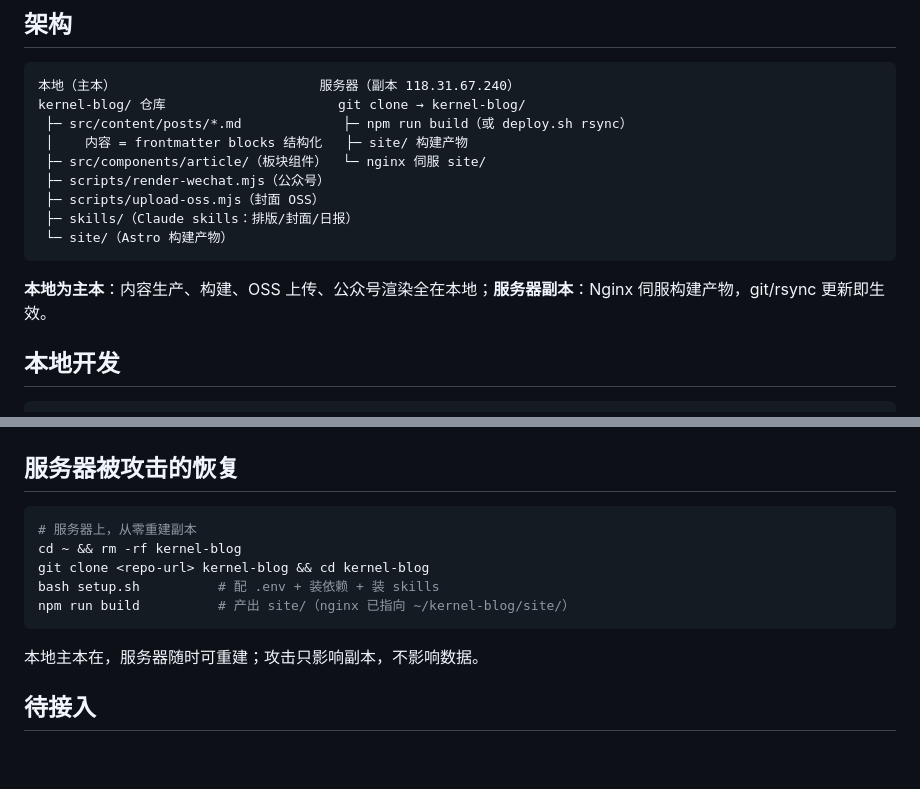
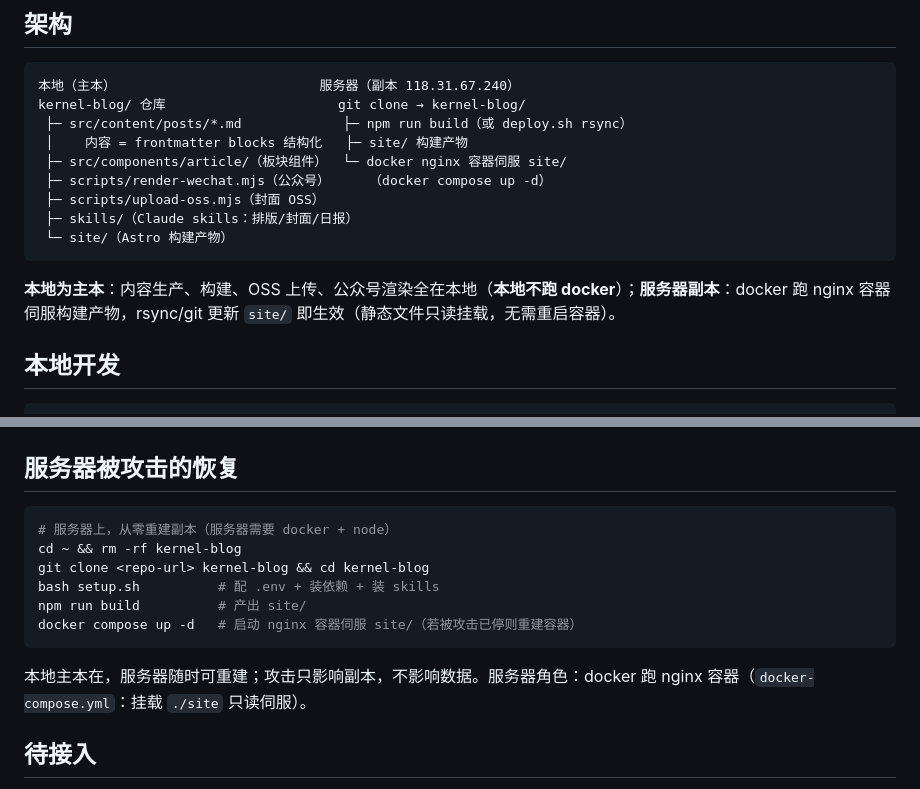
Before and after one commit to Devkid-Til/docker-linuxplayer, a Markdown page: README.md, 2 parts joined by grey strips. Drawn GitHub-style; blank space fills up the shorter version.

Commit message:
docs: correct README -- the server still runs nginx in docker
Local development does not use docker (npm); the server copy is served
by a docker nginx container (docker-compose.yml mounts ./site
read-only), and the recovery flow includes docker compose up -d.

Signed-off-by: Jiaqi Shi <shijiaqi_develop@163.com>

````diff
--- a/README.md
+++ b/README.md
@@ -9,14 +9,14 @@ Linux 内核日报 + 公众号内容沉淀站。**本地为主本，服务器为
 kernel-blog/ 仓库                      git clone → kernel-blog/
  ├─ src/content/posts/*.md             ├─ npm run build（或 deploy.sh rsync）
  │    内容 = frontmatter blocks 结构化   ├─ site/ 构建产物
- ├─ src/components/article/（板块组件）  └─ nginx 伺服 site/
- ├─ scripts/render-wechat.mjs（公众号）
+ ├─ src/components/article/（板块组件）  └─ docker nginx 容器伺服 site/
+ ├─ scripts/render-wechat.mjs（公众号）     （docker compose up -d）
  ├─ scripts/upload-oss.mjs（封面 OSS）
  ├─ skills/（Claude skills：排版/封面/日报）
  └─ site/（Astro 构建产物）
 ```
 
-**本地为主本**：内容生产、构建、OSS 上传、公众号渲染全在本地；**服务器副本**：Nginx 伺服构建产物，git/rsync 更新即生效。
+**本地为主本**：内容生产、构建、OSS 上传、公众号渲染全在本地（**本地不跑 docker**）；**服务器副本**：docker 跑 nginx 容器伺服构建产物，rsync/git 更新 `site/` 即生效（静态文件只读挂载，无需重启容器）。
 
 ## 本地开发
 
@@ -57,13 +57,14 @@ bash scripts/deploy.sh "commit message"
 ## 服务器被攻击的恢复
 
 ```bash
-# 服务器上，从零重建副本
+# 服务器上，从零重建副本（服务器需要 docker + node）
 cd ~ && rm -rf kernel-blog
 git clone <repo-url> kernel-blog && cd kernel-blog
 bash setup.sh          # 配 .env + 装依赖 + 装 skills
-npm run build          # 产出 site/（nginx 已指向 ~/kernel-blog/site/）
+npm run build          # 产出 site/
+docker compose up -d   # 启动 nginx 容器伺服 site/（若被攻击已停则重建容器）
 ```
-本地主本在，服务器随时可重建；攻击只影响副本，不影响数据。
+本地主本在，服务器随时可重建；攻击只影响副本，不影响数据。服务器角色：docker 跑 nginx 容器（`docker-compose.yml`：挂载 `./site` 只读伺服）。
 
 ## 待接入
 
````
